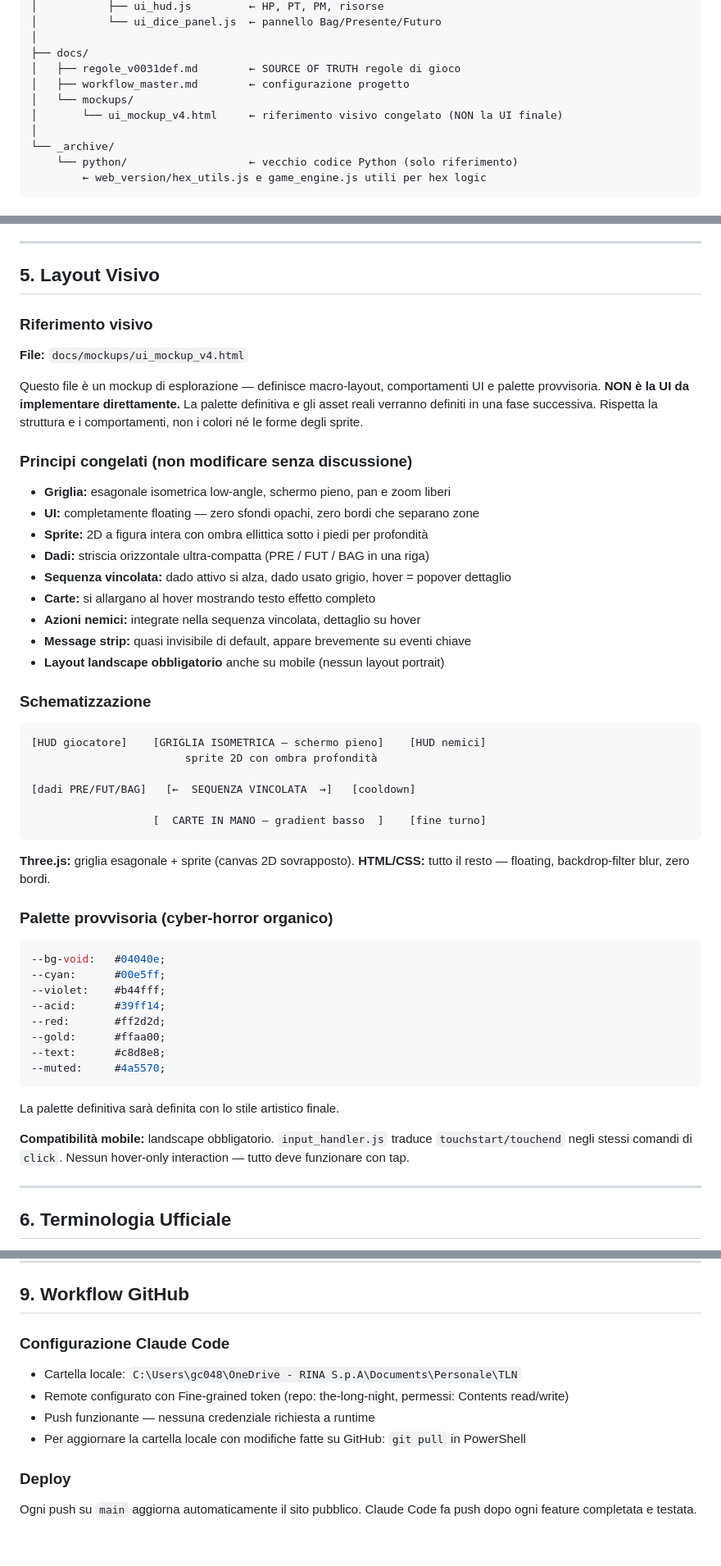
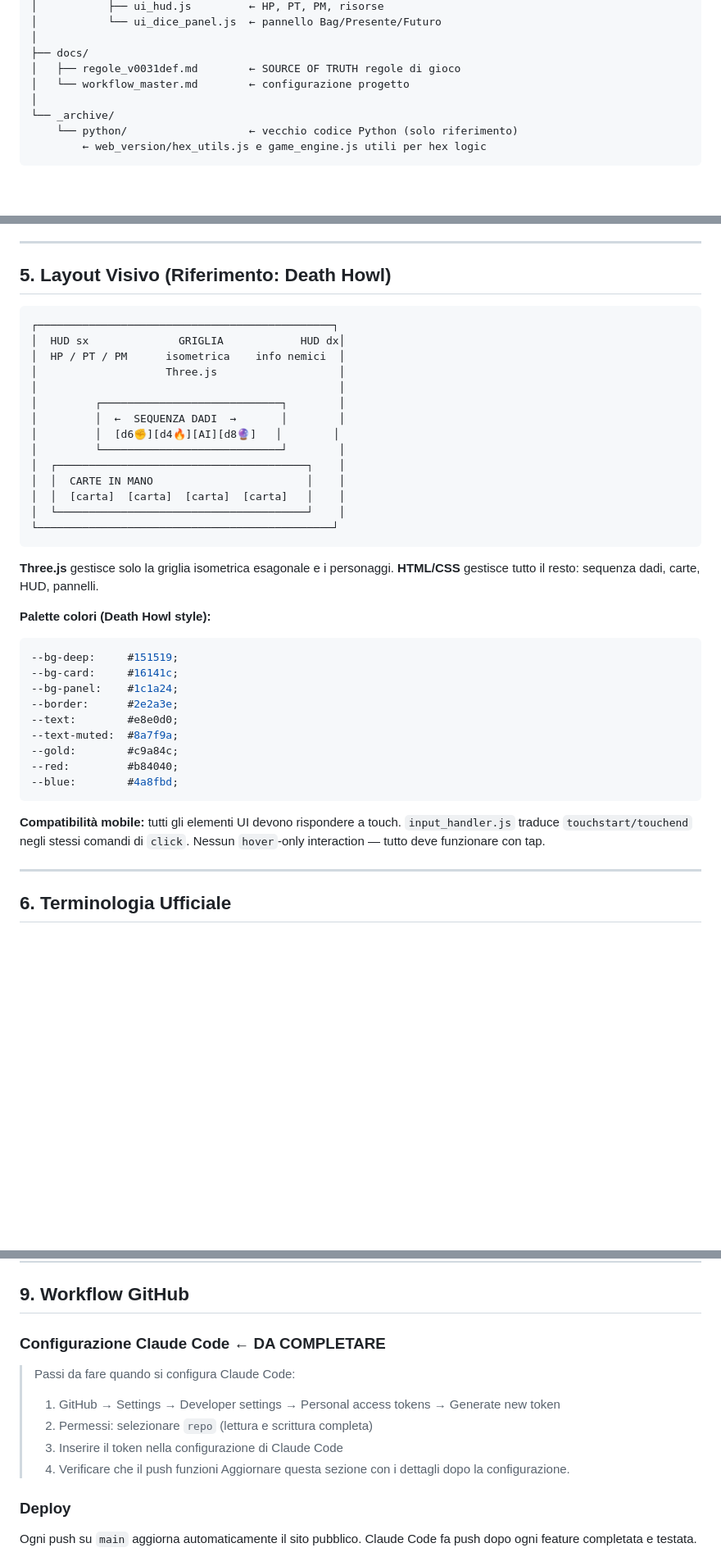
Before and after one commit to Sammauro/the-long-night, a Markdown page: CLAUDE.md, 3 parts joined by grey strips. Shown at 82% size. Drawn GitHub-style; blank space fills up the shorter version.

````diff
--- a/CLAUDE.md
+++ b/CLAUDE.md
@@ -106,9 +106,7 @@ the-long-night/
 │
 ├── docs/
 │   ├── regole_v0031def.md        ← SOURCE OF TRUTH regole di gioco
-│   ├── workflow_master.md        ← configurazione progetto
-│   └── mockups/
-│       └── ui_mockup_v4.html     ← riferimento visivo congelato (NON la UI finale)
+│   └── workflow_master.md        ← configurazione progetto
 │
 └── _archive/
     └── python/                   ← vecchio codice Python (solo riferimento)
@@ -124,56 +122,44 @@ the-long-night/
 
 ---
 
-## 5. Layout Visivo
+## 5. Layout Visivo (Riferimento: Death Howl)
 
-### Riferimento visivo
-**File:** `docs/mockups/ui_mockup_v4.html`
-
-Questo file è un mockup di esplorazione — definisce macro-layout, comportamenti UI e palette provvisoria.
-**NON è la UI da implementare direttamente.**
-La palette definitiva e gli asset reali verranno definiti in una fase successiva.
-Rispetta la struttura e i comportamenti, non i colori né le forme degli sprite.
-
-### Principi congelati (non modificare senza discussione)
-- **Griglia:** esagonale isometrica low-angle, schermo pieno, pan e zoom liberi
-- **UI:** completamente floating — zero sfondi opachi, zero bordi che separano zone
-- **Sprite:** 2D a figura intera con ombra ellittica sotto i piedi per profondità
-- **Dadi:** striscia orizzontale ultra-compatta (PRE / FUT / BAG in una riga)
-- **Sequenza vincolata:** dado attivo si alza, dado usato grigio, hover = popover dettaglio
-- **Carte:** si allargano al hover mostrando testo effetto completo
-- **Azioni nemici:** integrate nella sequenza vincolata, dettaglio su hover
-- **Message strip:** quasi invisibile di default, appare brevemente su eventi chiave
-- **Layout landscape obbligatorio** anche su mobile (nessun layout portrait)
-
-### Schematizzazione
 ```
-[HUD giocatore]    [GRIGLIA ISOMETRICA — schermo pieno]    [HUD nemici]
-                        sprite 2D con ombra profondità
-
-[dadi PRE/FUT/BAG]   [←  SEQUENZA VINCOLATA  →]   [cooldown]
-
-                   [  CARTE IN MANO — gradient basso  ]    [fine turno]
+┌──────────────────────────────────────────────┐
+│  HUD sx              GRIGLIA            HUD dx│
+│  HP / PT / PM      isometrica    info nemici  │
+│                    Three.js                   │
+│                                               │
+│         ┌────────────────────────────┐        │
+│         │  ←  SEQUENZA DADI  →       │        │
+│         │  [d6✊][d4🔥][AI][d8🔮]   │        │
+│         └────────────────────────────┘        │
+│  ┌───────────────────────────────────────┐    │
+│  │  CARTE IN MANO                        │    │
+│  │  [carta]  [carta]  [carta]  [carta]   │    │
+│  └───────────────────────────────────────┘    │
+└──────────────────────────────────────────────┘
 ```
 
-**Three.js:** griglia esagonale + sprite (canvas 2D sovrapposto).
-**HTML/CSS:** tutto il resto — floating, backdrop-filter blur, zero bordi.
+**Three.js** gestisce solo la griglia isometrica esagonale e i personaggi.
+**HTML/CSS** gestisce tutto il resto: sequenza dadi, carte, HUD, pannelli.
 
-### Palette provvisoria (cyber-horror organico)
+**Palette colori (Death Howl style):**
 ```css
---bg-void:   #04040e;
---cyan:      #00e5ff;
---violet:    #b44fff;
---acid:      #39ff14;
---red:       #ff2d2d;
---gold:      #ffaa00;
---text:      #c8d8e8;
---muted:     #4a5570;
+--bg-deep:     #151519;
+--bg-card:     #16141c;
+--bg-panel:    #1c1a24;
+--border:      #2e2a3e;
+--text:        #e8e0d0;
+--text-muted:  #8a7f9a;
+--gold:        #c9a84c;
+--red:         #b84040;
+--blue:        #4a8fbd;
 ```
-La palette definitiva sarà definita con lo stile artistico finale.
 
-**Compatibilità mobile:** landscape obbligatorio.
+**Compatibilità mobile:** tutti gli elementi UI devono rispondere a touch.
 `input_handler.js` traduce `touchstart/touchend` negli stessi comandi di `click`.
-Nessun hover-only interaction — tutto deve funzionare con tap.
+Nessun `hover`-only interaction — tutto deve funzionare con tap.
 
 ---
 
@@ -239,11 +228,13 @@ L'architettura deve essere stabile prima di parallelizzare.
 
 ## 9. Workflow GitHub
 
-### Configurazione Claude Code
-- Cartella locale: `C:\Users\gc048\OneDrive - RINA S.p.A\Documents\Personale\TLN`
-- Remote configurato con Fine-grained token (repo: the-long-night, permessi: Contents read/write)
-- Push funzionante — nessuna credenziale richiesta a runtime
-- Per aggiornare la cartella locale con modifiche fatte su GitHub: `git pull` in PowerShell
+### Configurazione Claude Code ← DA COMPLETARE
+> Passi da fare quando si configura Claude Code:
+> 1. GitHub → Settings → Developer settings → Personal access tokens → Generate new token
+> 2. Permessi: selezionare `repo` (lettura e scrittura completa)
+> 3. Inserire il token nella configurazione di Claude Code
+> 4. Verificare che il push funzioni
+> Aggiornare questa sezione con i dettagli dopo la configurazione.
 
 ### Deploy
 Ogni push su `main` aggiorna automaticamente il sito pubblico.
````
Also changed, not shown: other parts of CLAUDE.md (+7 -4 lines).
